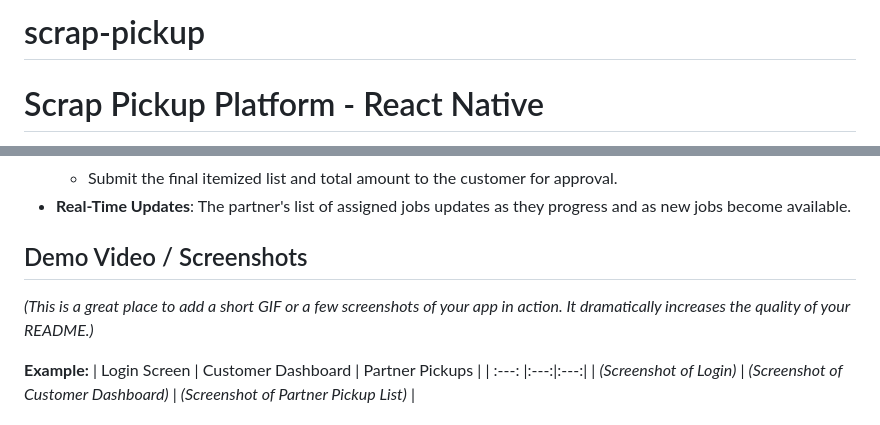
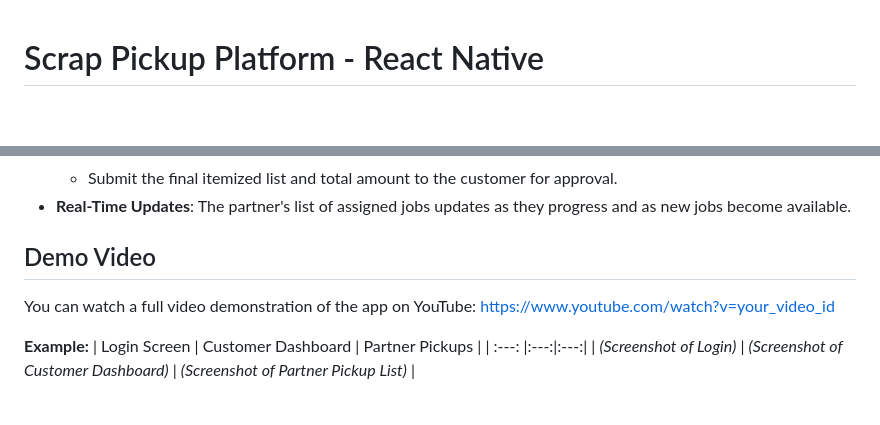
Before and after one commit to Karanam-manasa/scrap-pickup, a Markdown page: README.md, 2 parts joined by grey strips. GitHub-like rendering; blank space fills up the shorter version.

```diff
--- a/README.md
+++ b/README.md
@@ -1,4 +1,4 @@
-# scrap-pickup
+
 # Scrap Pickup Platform - React Native
 
 This project is a simplified simulation of a scrap pickup service, built as a mobile application using React Native and Expo. It consists of two user-facing applications bundled into one: a **Customer App** for scheduling pickups and a **Partner App** for managing and completing them.
@@ -25,9 +25,12 @@ This application demonstrates core mobile development concepts including user au
   - Submit the final itemized list and total amount to the customer for approval.
 - **Real-Time Updates**: The partner's list of assigned jobs updates as they progress and as new jobs become available.
 
-## Demo Video / Screenshots
+## Demo Video
 
-*(This is a great place to add a short GIF or a few screenshots of your app in action. It dramatically increases the quality of your README.)*
+You can watch a full video demonstration of the app on YouTube:
+[https://www.youtube.com/watch?v=your_video_id](https://www.youtube.com/watch?v=your_video_id)
+
+
 
 **Example:**
 | Login Screen | Customer Dashboard | Partner Pickups |
```
